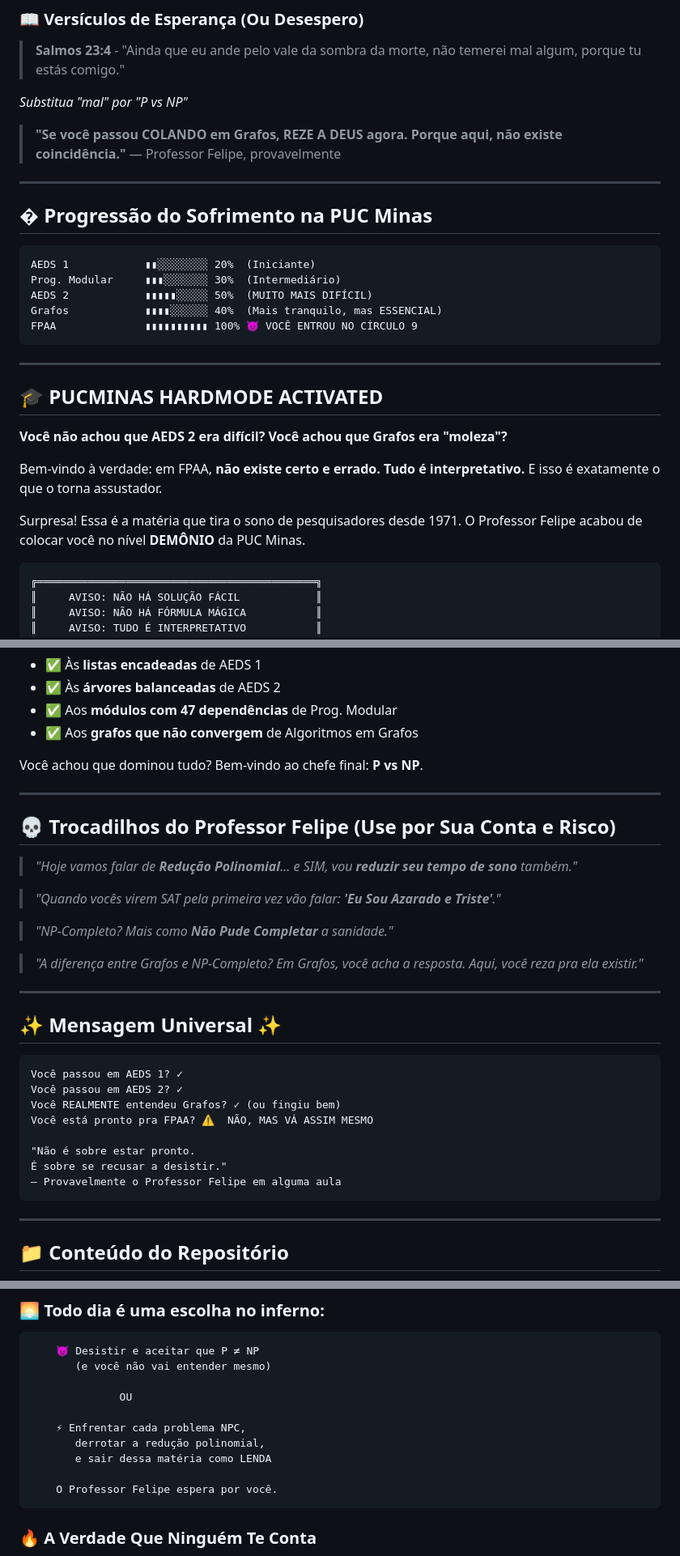
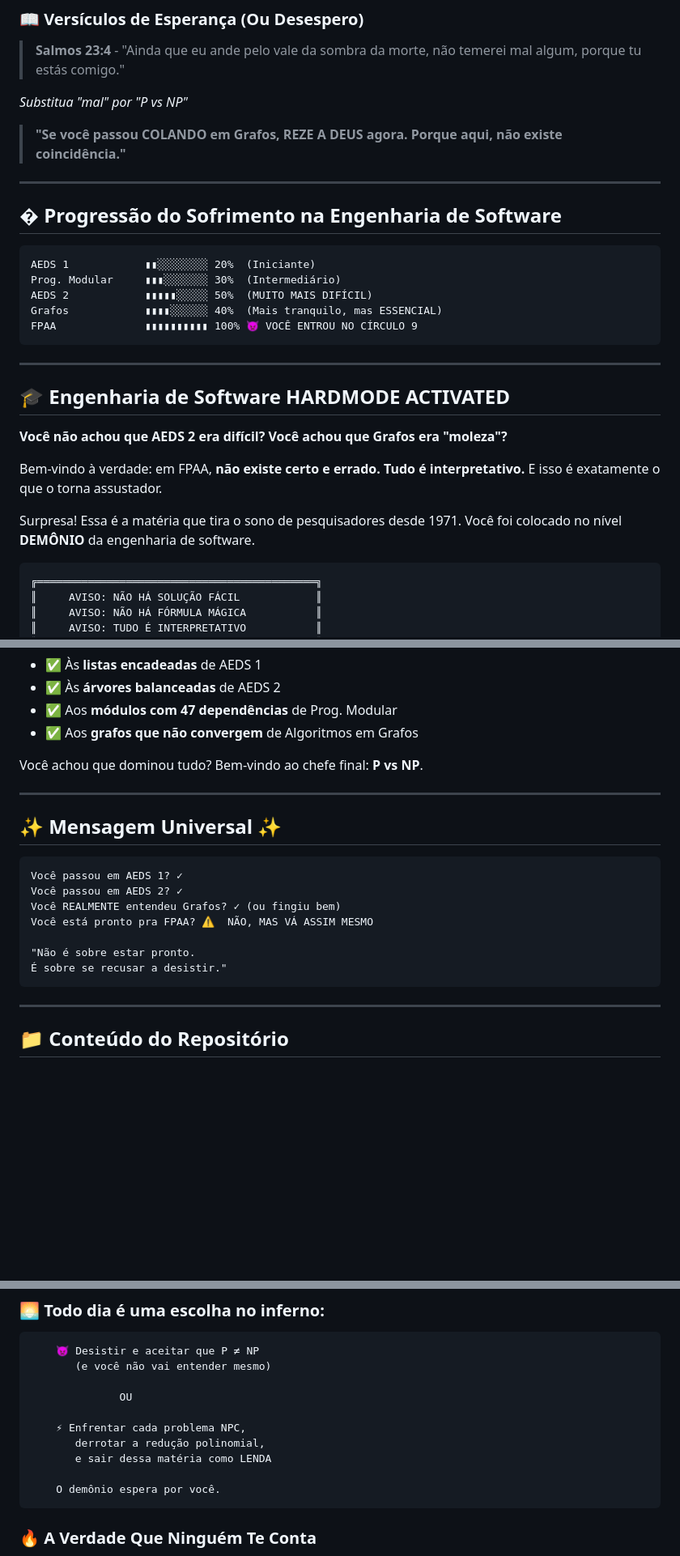
Before and after one commit to gabrielchagas13/fpaa-estudos, a Markdown page: README.md, 3 parts joined by grey strips. Shown at 81% size. GitHub-like rendering; blank space fills up the shorter version.

Commit message:
add o ultimo

````diff
--- a/README.md
+++ b/README.md
@@ -32,11 +32,11 @@ A questão que 50 ANOS ninguém responde = US$ 1.000.000
 *Substitua "mal" por "P vs NP"*
 
 > **"Se você passou COLANDO em Grafos, REZE A DEUS agora. Porque aqui, não existe coincidência."**
-> — Professor Felipe, provavelmente
+
 
 ---
 
-## � Progressão do Sofrimento na PUC Minas
+## � Progressão do Sofrimento na Engenharia de Software
 
 ```
 AEDS 1            ▮▮░░░░░░░░ 20%  (Iniciante)
@@ -48,13 +48,13 @@ FPAA              ▮▮▮▮▮▮▮▮▮▮ 100% 👿 VOCÊ ENTROU NO CÍRC
 
 ---
 
-## 🎓 PUCMINAS HARDMODE ACTIVATED
+## 🎓 Engenharia de Software HARDMODE ACTIVATED
 
 **Você não achou que AEDS 2 era difícil? Você achou que Grafos era "moleza"?**
 
 Bem-vindo à verdade: em FPAA, **não existe certo e errado. Tudo é interpretativo.** E isso é exatamente o que o torna assustador.
 
-Surpresa! Essa é a matéria que tira o sono de pesquisadores desde 1971. O Professor Felipe acabou de colocar você no nível **DEMÔNIO** da PUC Minas.
+Surpresa! Essa é a matéria que tira o sono de pesquisadores desde 1971. Você foi colocado no nível **DEMÔNIO** da engenharia de software.
 
 ```
 ╔════════════════════════════════════════════╗
@@ -90,18 +98,6 @@ Você achou que dominou tudo? Bem-vindo ao chefe final: **P vs NP**.
 
 ---
 
-## 💀 Trocadilhos do Professor Felipe (Use por Sua Conta e Risco)
-
-> *"Hoje vamos falar de **Redução Polinomial**... e SIM, vou **reduzir seu tempo de sono** também."*
-
-> *"Quando vocês virem SAT pela primeira vez vão falar: **'Eu Sou Azarado e Triste'**."*
-
-> *"NP-Completo? Mais como **Não Pude Completar** a sanidade."*
-
-> *"A diferença entre Grafos e NP-Completo? Em Grafos, você acha a resposta. Aqui, você reza pra ela existir."*
-
----
-
 ## ✨ Mensagem Universal ✨
 
 ```
@@ -112,7 +108,6 @@ Você está pronto pra FPAA? ⚠️  NÃO, MAS VÁ ASSIM MESMO
 
 "Não é sobre estar pronto.
 É sobre se recusar a desistir."
-— Provavelmente o Professor Felipe em alguma aula
 ```
 
 ---
@@ -169,7 +170,7 @@ fpaa-estudos/
        derrotar a redução polinomial,
        e sair dessa matéria como LENDA
 
-    O Professor Felipe espera por você.
+    O demônio espera por você.
 ```
 
 ### 🔥 A Verdade Que Ninguém Te Conta
````
Also changed, not shown: other parts of README.md (+17 -3 lines).
